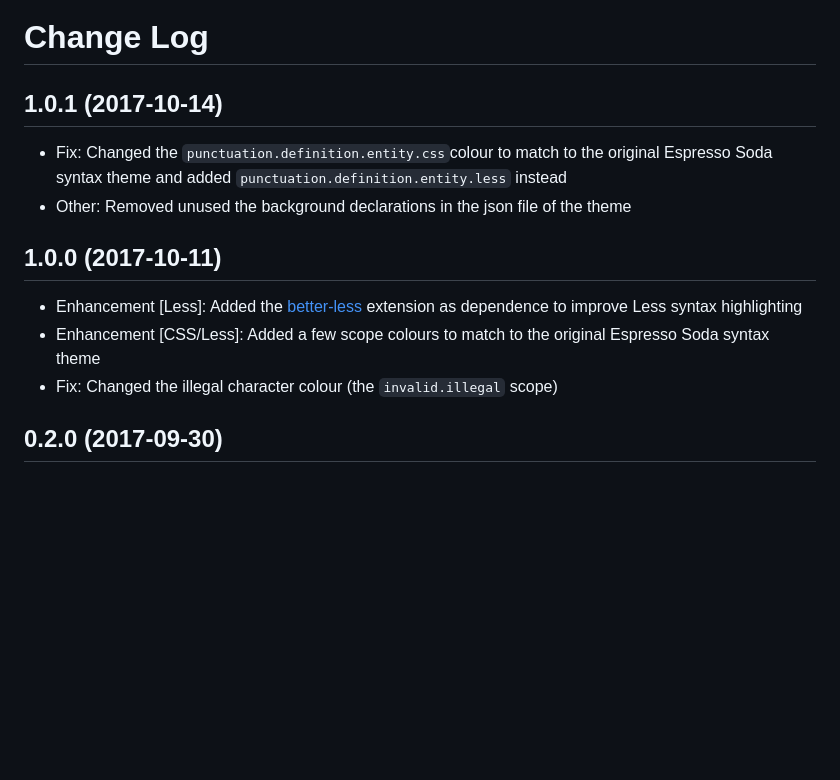
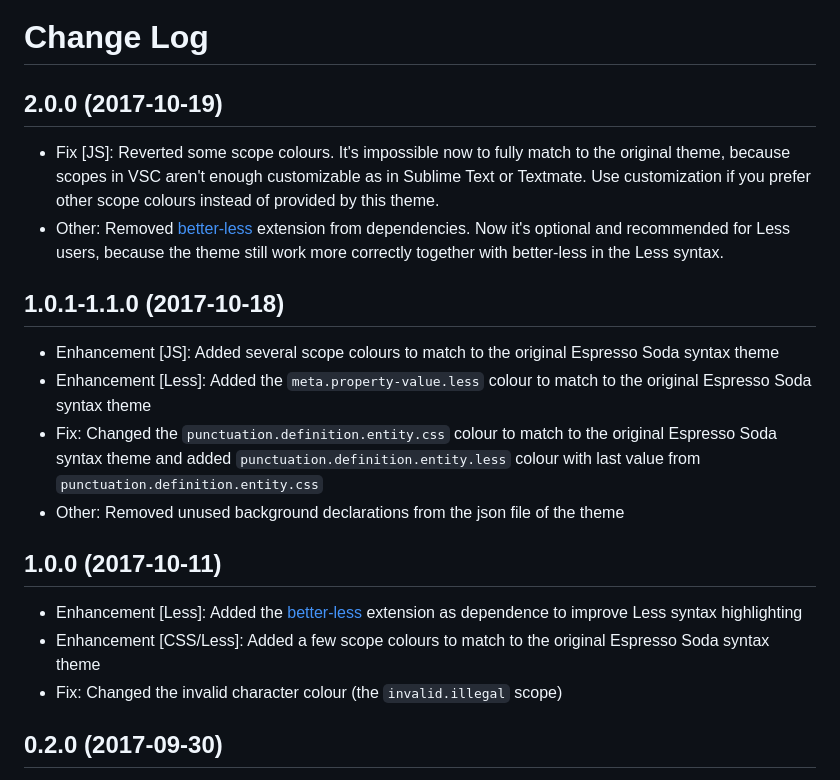
Before and after one commit to BroFox86/espresso-soda, a Markdown page: CHANGELOG.md, the part around the change. GitHub-like rendering; blank space fills up the shorter version.

```diff
--- a/CHANGELOG.md
+++ b/CHANGELOG.md
@@ -1,13 +1,19 @@
 # Change Log
 
-## 1.0.1 (2017-10-14)
-* Fix: Changed the `punctuation.definition.entity.css`colour to match to the original Espresso Soda syntax theme and added `punctuation.definition.entity.less` instead
-* Other: Removed unused the background declarations in the json file of the theme
+## 2.0.0 (2017-10-19)
+* Fix [JS]: Reverted some scope colours. It's impossible now to fully match to the original theme, because scopes in VSC aren't enough customizable as in Sublime Text or Textmate. Use customization if you prefer other scope colours instead of provided by this theme.
+* Other: Removed [better-less](https://marketplace.visualstudio.com/items?itemName=radium-v.better-less) extension from dependencies. Now it's optional and recommended for Less users, because the theme still work more correctly together with better-less in the Less syntax.
+
+## 1.0.1-1.1.0 (2017-10-18)
+* Enhancement [JS]: Added several scope colours to match to the original Espresso Soda syntax theme
+* Enhancement [Less]: Added the `meta.property-value.less` colour to match to the original Espresso Soda syntax theme
+* Fix: Changed the `punctuation.definition.entity.css` colour to match to the original Espresso Soda syntax theme and added `punctuation.definition.entity.less` colour with last value from `punctuation.definition.entity.css`
+* Other: Removed unused background declarations from the json file of the theme
 
 ## 1.0.0 (2017-10-11)
 * Enhancement [Less]: Added the [better-less](https://marketplace.visualstudio.com/items?itemName=radium-v.better-less) extension as dependence to improve Less syntax highlighting
 * Enhancement [CSS/Less]: Added a few scope colours to match to the original Espresso Soda syntax theme
-* Fix: Changed the illegal character colour (the `invalid.illegal` scope)
+* Fix: Changed the invalid character colour (the `invalid.illegal` scope)
 
 ## 0.2.0 (2017-09-30)
 * Enhancement [CSS/Less]: Changed the CSS tag colour (the `entity.name.tag.css` scope) and the Less ampersand colour (the `punctuation.definition.entity.css` scope) to match to the original Espresso Soda syntax theme
```
Also changed, not shown: README.md (+32 -7 lines), icon-small.png (added), icon.png (deleted), logo.png (added), screenshots/screenshot_01.png, 3 other files.
